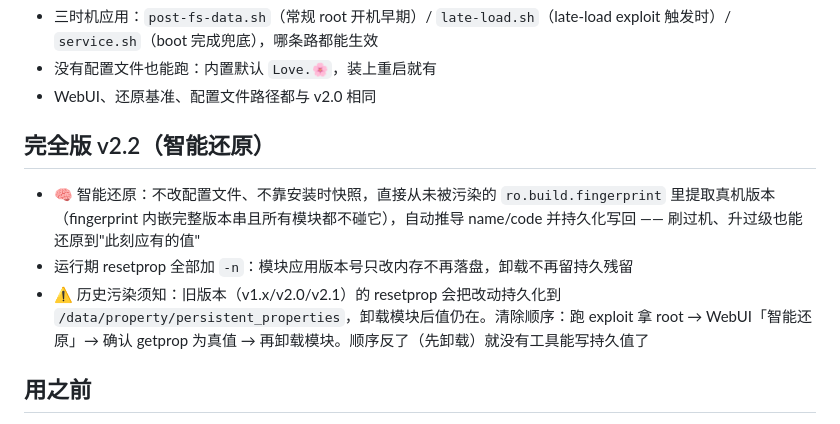
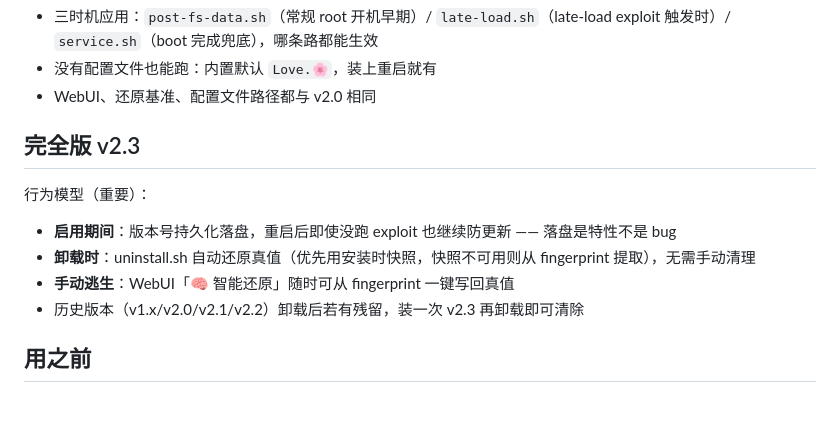
Before and after one commit to sakura-lolipop/XiaoMi-UPDATE-Disable, a Markdown page: README.md, the part around the change. GitHub-like rendering.

Commit message:
docs: v2.3 behavior model - persist as feature, auto-restore on uninstall

```diff
--- a/README.md
+++ b/README.md
@@ -28,11 +28,14 @@
 - WebUI、还原基准、配置文件路径都与 v2.0 相同
 
 
-## 完全版 v2.2（智能还原）
+## 完全版 v2.3
 
-- 🧠 智能还原：不改配置文件、不靠安装时快照，直接从未被污染的 `ro.build.fingerprint` 里提取真机版本（fingerprint 内嵌完整版本串且所有模块都不碰它），自动推导 name/code 并持久化写回 —— 刷过机、升过级也能还原到"此刻应有的值"
-- 运行期 resetprop 全部加 `-n`：模块应用版本号只改内存不再落盘，卸载不再留持久残留
-- ⚠️ 历史污染须知：旧版本（v1.x/v2.0/v2.1）的 resetprop 会把改动持久化到 `/data/property/persistent_properties`，卸载模块后值仍在。清除顺序：跑 exploit 拿 root → WebUI「智能还原」→ 确认 getprop 为真值 → 再卸载模块。顺序反了（先卸载）就没有工具能写持久值了
+行为模型（重要）：
+
+- **启用期间**：版本号持久化落盘，重启后即使没跑 exploit 也继续防更新 —— 落盘是特性不是 bug
+- **卸载时**：uninstall.sh 自动还原真值（优先用安装时快照，快照不可用则从 fingerprint 提取），无需手动清理
+- **手动逃生**：WebUI「🧠 智能还原」随时可从 fingerprint 一键写回真值
+- 历史版本（v1.x/v2.0/v2.1/v2.2）卸载后若有残留，装一次 v2.3 再卸载即可清除
 
 ## 用之前
 
```
